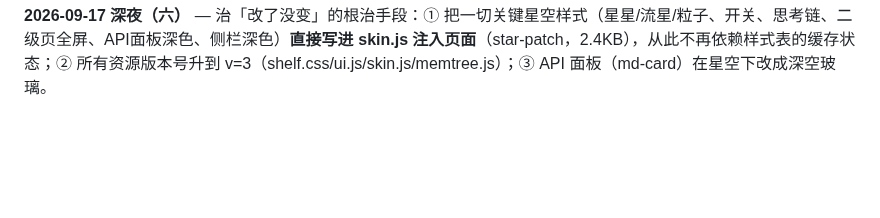
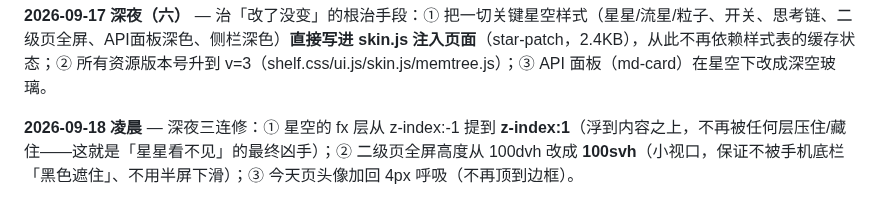
Before and after one commit to Sonagi130/hearth, a Markdown page: README.md, the part around the change. Drawn GitHub-style; blank space fills up the shorter version.

Commit message:
hearth: README.md (2026-09-17T16:03)

```diff
--- a/README.md
+++ b/README.md
@@ -235,3 +235,5 @@ icon.svg / icon-192.png / icon-512.png   图标
 **2026-09-17 深夜（五）** — 排查「改了没变」的根因：线上文件确认都是新的，问题在客户端 service worker 的更新周期上——把 sw 缓存名升到 v3 强制它重装；另外删掉设置里重复的第二个「背景」入口（主题与外观里已有全套背景设置）。
 
 **2026-09-17 深夜（六）** — 治「改了没变」的根治手段：① 把一切关键星空样式（星星/流星/粒子、开关、思考链、二级页全屏、API面板深色、侧栏深色）**直接写进 skin.js 注入页面**（star-patch，2.4KB），从此不再依赖样式表的缓存状态；② 所有资源版本号升到 v=3（shelf.css/ui.js/skin.js/memtree.js）；③ API 面板（md-card）在星空下改成深空玻璃。
+
+**2026-09-18 凌晨** — 深夜三连修：① 星空的 fx 层从 z-index:-1 提到 **z-index:1**（浮到内容之上，不再被任何层压住/藏住——这就是「星星看不见」的最终凶手）；② 二级页全屏高度从 100dvh 改成 **100svh**（小视口，保证不被手机底栏「黑色遮住」、不用半屏下滑）；③ 今天页头像加回 4px 呼吸（不再顶到边框）。
```
